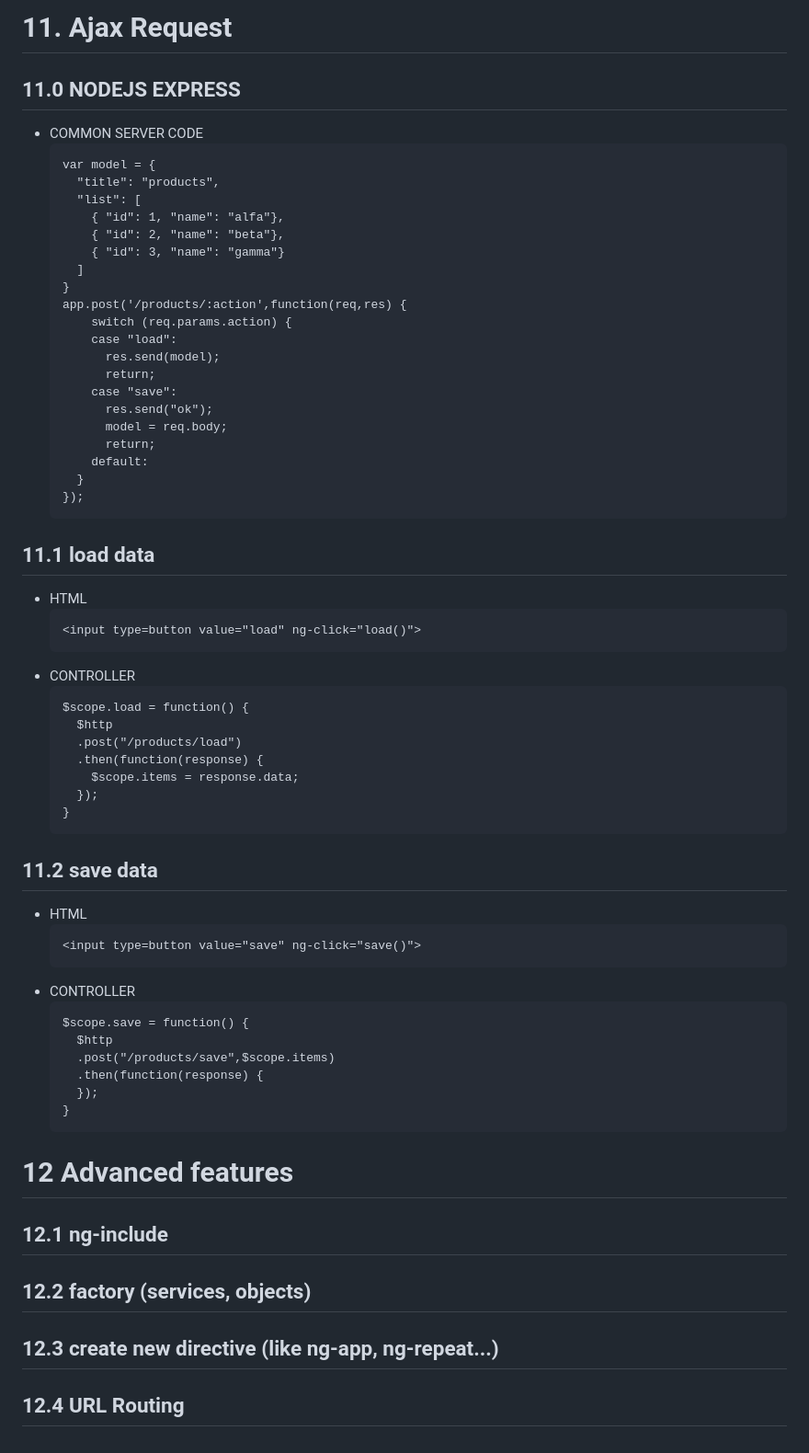
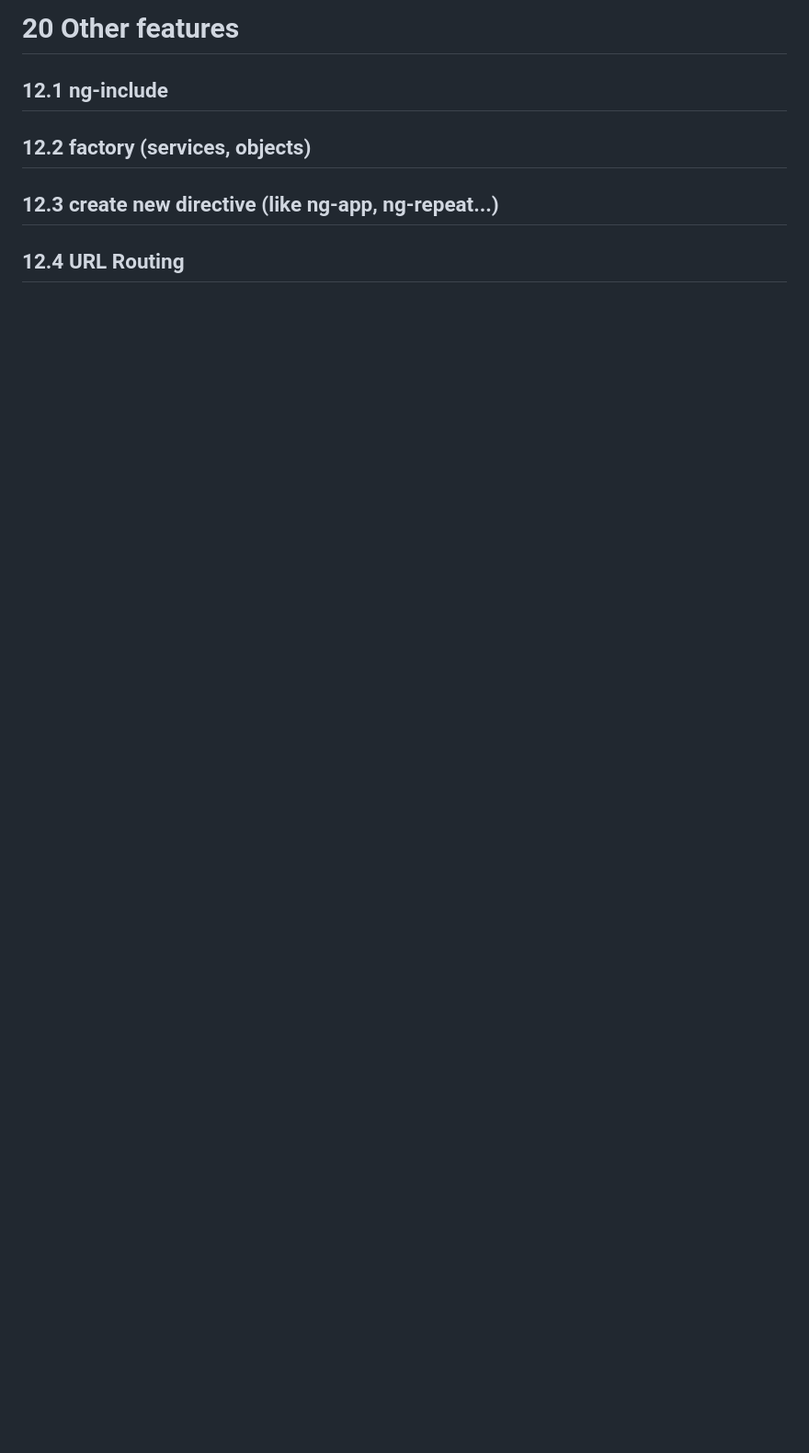
Before and after one commit to robertoarcomano/Angular, a Markdown page: README.md, the part around one of its changes. Shown at 92% size. Rendered like a GitHub page; blank space fills up the shorter version.

````diff
--- a/README.md
+++ b/README.md
@@ -103,60 +88,4 @@ Useful examples on Angularjs
-# 11. Ajax Request
-  ## 11.0 NODEJS EXPRESS
-  - COMMON SERVER CODE
-    ```
-    var model = {
-      "title": "products",
-      "list": [
-        { "id": 1, "name": "alfa"},
-        { "id": 2, "name": "beta"},
-        { "id": 3, "name": "gamma"}
-      ]
-    }
-    app.post('/products/:action',function(req,res) {
-    	switch (req.params.action) {
-        case "load":
-          res.send(model);
-          return;
-        case "save":
-          res.send("ok");
-          model = req.body;
-          return;
-        default:
-      }
-    });
-    ```
-  ## 11.1 load data
-  - HTML
-    ```
-    <input type=button value="load" ng-click="load()">
-    ```
-  - CONTROLLER
-    ```
-    $scope.load = function() {
-      $http
-      .post("/products/load")
-      .then(function(response) {
-        $scope.items = response.data;
-      });
-    }
-    ```
-
-  ## 11.2 save data
-  - HTML
-    ```
-    <input type=button value="save" ng-click="save()">
-    ```
-  - CONTROLLER
-    ```
-    $scope.save = function() {
-      $http
-      .post("/products/save",$scope.items)
-      .then(function(response) {
-      });
-    }
-    ```
-
-# 12 Advanced features
+# 20 Other features
   ## 12.1 ng-include
   ## 12.2 factory (services, objects)
   ## 12.3 create new directive (like ng-app, ng-repeat...)
````
Also changed, not shown: other parts of README.md (+80 -95 lines), html.png (deleted), html1.png (added), html2.png (added), source.png (deleted), 3 other files.
